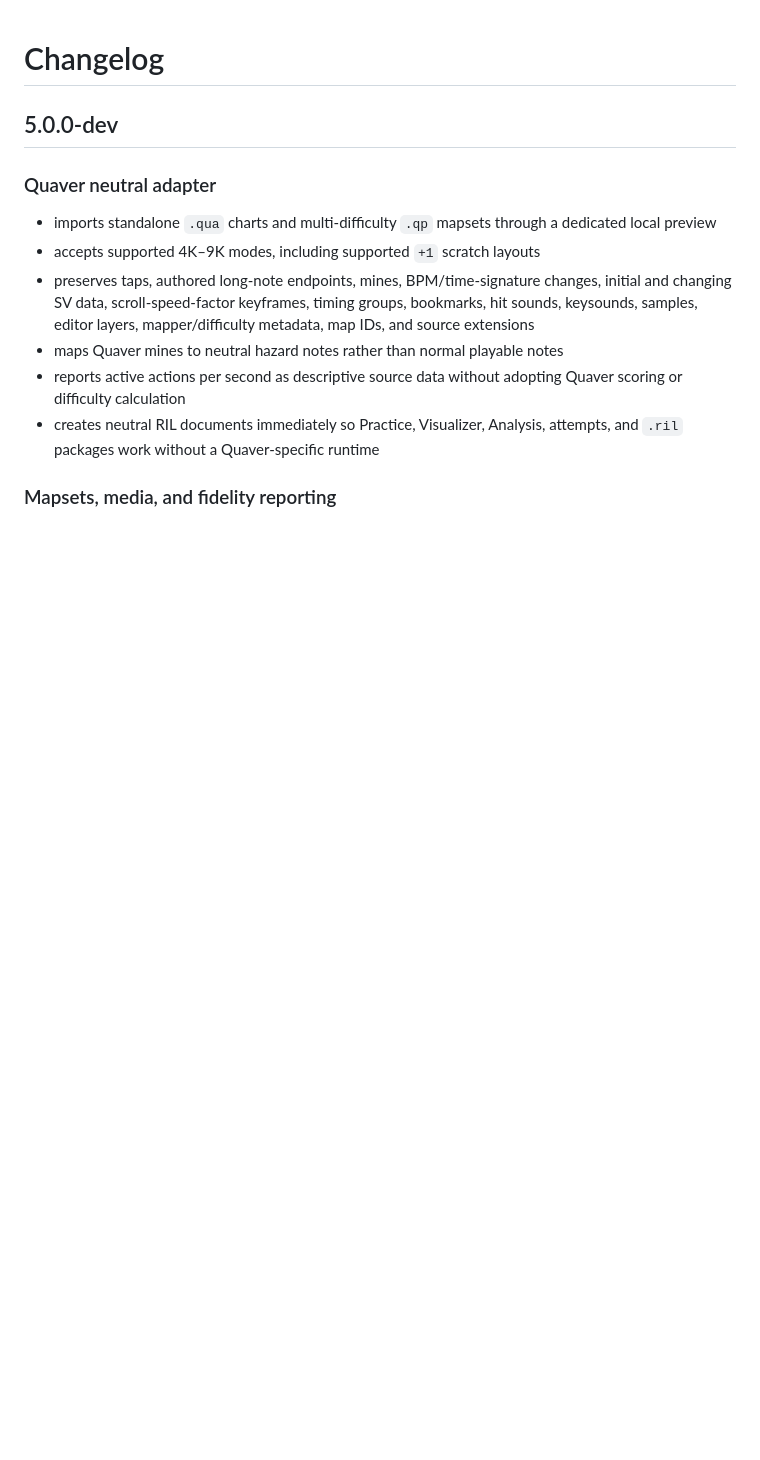
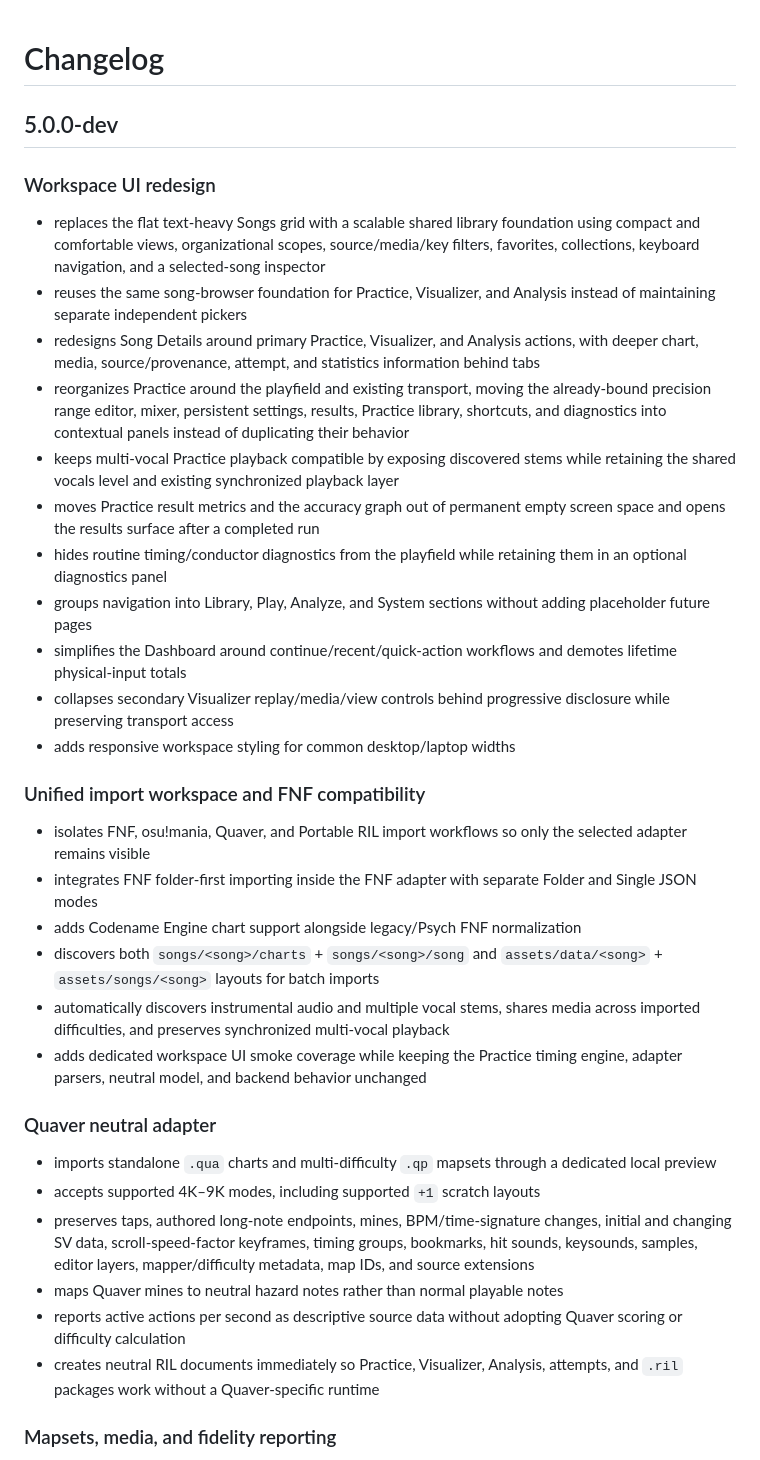
Before and after one commit to gumba21/Rhythm-Input-Lab, a Markdown page: CHANGELOG.md, the part around the change. Rendered like a GitHub page; blank space fills up the shorter version.

Commit message:
Document 5.0 workspace redesign

```diff
--- a/CHANGELOG.md
+++ b/CHANGELOG.md
@@ -1,6 +1,29 @@
 # Changelog
 
 ## 5.0.0-dev
+
+### Workspace UI redesign
+
+- replaces the flat text-heavy Songs grid with a scalable shared library foundation using compact and comfortable views, organizational scopes, source/media/key filters, favorites, collections, keyboard navigation, and a selected-song inspector
+- reuses the same song-browser foundation for Practice, Visualizer, and Analysis instead of maintaining separate independent pickers
+- redesigns Song Details around primary Practice, Visualizer, and Analysis actions, with deeper chart, media, source/provenance, attempt, and statistics information behind tabs
+- reorganizes Practice around the playfield and existing transport, moving the already-bound precision range editor, mixer, persistent settings, results, Practice library, shortcuts, and diagnostics into contextual panels instead of duplicating their behavior
+- keeps multi-vocal Practice playback compatible by exposing discovered stems while retaining the shared vocals level and existing synchronized playback layer
+- moves Practice result metrics and the accuracy graph out of permanent empty screen space and opens the results surface after a completed run
+- hides routine timing/conductor diagnostics from the playfield while retaining them in an optional diagnostics panel
+- groups navigation into Library, Play, Analyze, and System sections without adding placeholder future pages
+- simplifies the Dashboard around continue/recent/quick-action workflows and demotes lifetime physical-input totals
+- collapses secondary Visualizer replay/media/view controls behind progressive disclosure while preserving transport access
+- adds responsive workspace styling for common desktop/laptop widths
+
+### Unified import workspace and FNF compatibility
+
+- isolates FNF, osu!mania, Quaver, and Portable RIL import workflows so only the selected adapter remains visible
+- integrates FNF folder-first importing inside the FNF adapter with separate Folder and Single JSON modes
+- adds Codename Engine chart support alongside legacy/Psych FNF normalization
+- discovers both `songs/<song>/charts` + `songs/<song>/song` and `assets/data/<song>` + `assets/songs/<song>` layouts for batch imports
+- automatically discovers instrumental audio and multiple vocal stems, shares media across imported difficulties, and preserves synchronized multi-vocal playback
+- adds dedicated workspace UI smoke coverage while keeping the Practice timing engine, adapter parsers, neutral model, and backend behavior unchanged
 
 ### Quaver neutral adapter
 
```
